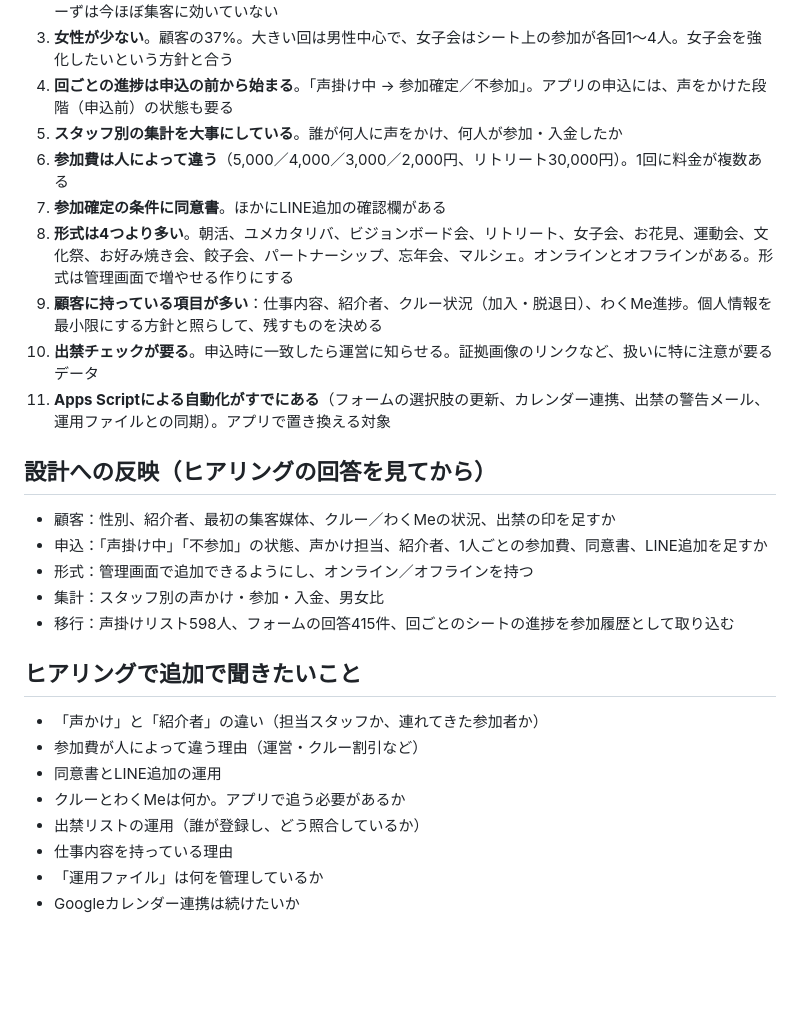
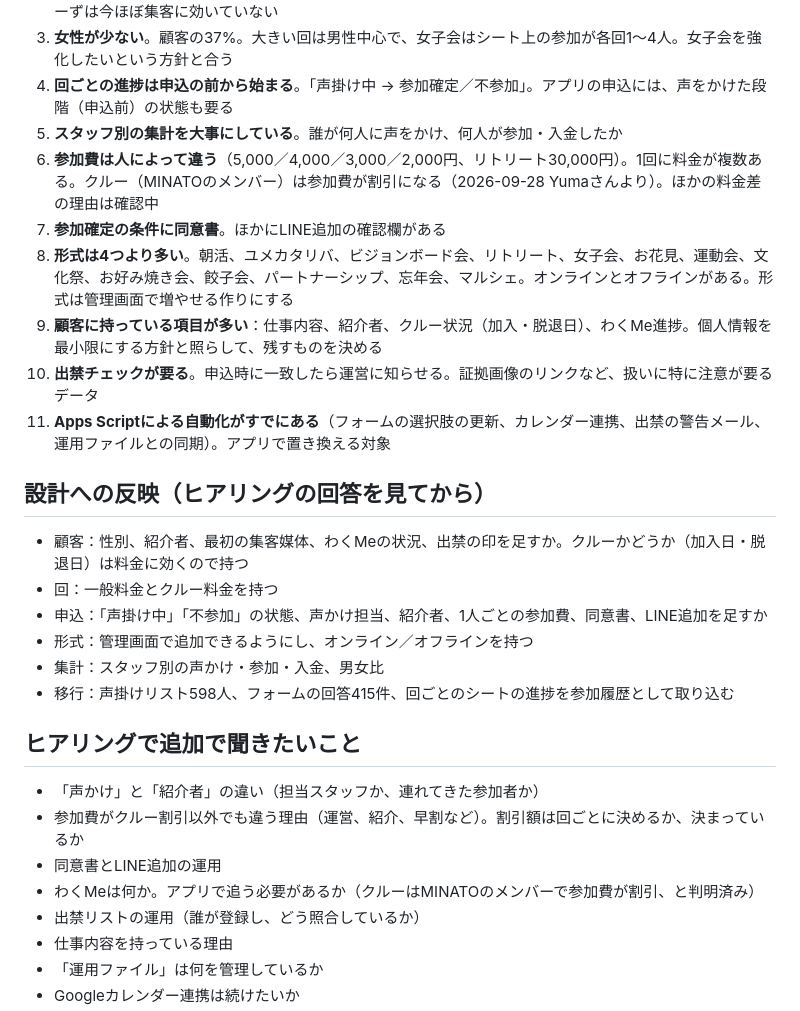
Before and after one commit to yumsaki000/yumapro, a Markdown page: docs/current-sheet-analysis.md, the part around the change. Drawn GitHub-style; blank space fills up the shorter version.

Commit message:
Record that crew members are MINATO members with discounted fees
Also note the official site. Crew status affects pricing, so the app needs
to keep it on the customer and a crew price on each event.

Co-Authored-By: Claude Opus 5.5 <noreply@anthropic.com>
Claude-Session: https://claude.ai/code/session_01WuCC6RrHjgAHiSGRi78tN9

```diff
--- a/docs/current-sheet-analysis.md
+++ b/docs/current-sheet-analysis.md
@@ -54,7 +54,7 @@
 3. **女性が少ない**。顧客の37%。大きい回は男性中心で、女子会はシート上の参加が各回1〜4人。女子会を強化したいという方針と合う
 4. **回ごとの進捗は申込の前から始まる**。「声掛け中 → 参加確定／不参加」。アプリの申込には、声をかけた段階（申込前）の状態も要る
 5. **スタッフ別の集計を大事にしている**。誰が何人に声をかけ、何人が参加・入金したか
-6. **参加費は人によって違う**（5,000／4,000／3,000／2,000円、リトリート30,000円）。1回に料金が複数ある
+6. **参加費は人によって違う**（5,000／4,000／3,000／2,000円、リトリート30,000円）。1回に料金が複数ある。クルー（MINATOのメンバー）は参加費が割引になる（2026-09-28 Yumaさんより）。ほかの料金差の理由は確認中
 7. **参加確定の条件に同意書**。ほかにLINE追加の確認欄がある
 8. **形式は4つより多い**。朝活、ユメカタリバ、ビジョンボード会、リトリート、女子会、お花見、運動会、文化祭、お好み焼き会、餃子会、パートナーシップ、忘年会、マルシェ。オンラインとオフラインがある。形式は管理画面で増やせる作りにする
 9. **顧客に持っている項目が多い**：仕事内容、紹介者、クルー状況（加入・脱退日）、わくMe進捗。個人情報を最小限にする方針と照らして、残すものを決める
@@ -63,7 +63,8 @@
 
 ## 設計への反映（ヒアリングの回答を見てから）
 
-- 顧客：性別、紹介者、最初の集客媒体、クルー／わくMeの状況、出禁の印を足すか
+- 顧客：性別、紹介者、最初の集客媒体、わくMeの状況、出禁の印を足すか。クルーかどうか（加入日・脱退日）は料金に効くので持つ
+- 回：一般料金とクルー料金を持つ
 - 申込：「声掛け中」「不参加」の状態、声かけ担当、紹介者、1人ごとの参加費、同意書、LINE追加を足すか
 - 形式：管理画面で追加できるようにし、オンライン／オフラインを持つ
 - 集計：スタッフ別の声かけ・参加・入金、男女比
@@ -72,9 +73,9 @@
 ## ヒアリングで追加で聞きたいこと
 
 - 「声かけ」と「紹介者」の違い（担当スタッフか、連れてきた参加者か）
-- 参加費が人によって違う理由（運営・クルー割引など）
+- 参加費がクルー割引以外でも違う理由（運営、紹介、早割など）。割引額は回ごとに決めるか、決まっているか
 - 同意書とLINE追加の運用
-- クルーとわくMeは何か。アプリで追う必要があるか
+- わくMeは何か。アプリで追う必要があるか（クルーはMINATOのメンバーで参加費が割引、と判明済み）
 - 出禁リストの運用（誰が登録し、どう照合しているか）
 - 仕事内容を持っている理由
 - 「運用ファイル」は何を管理しているか
```
Also changed, not shown: docs/requirements.md (+6 -0 lines).
